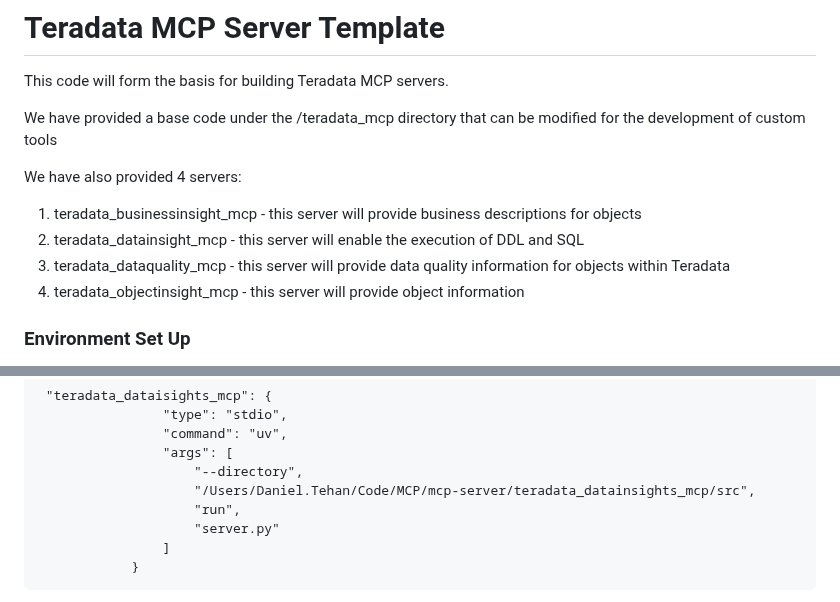
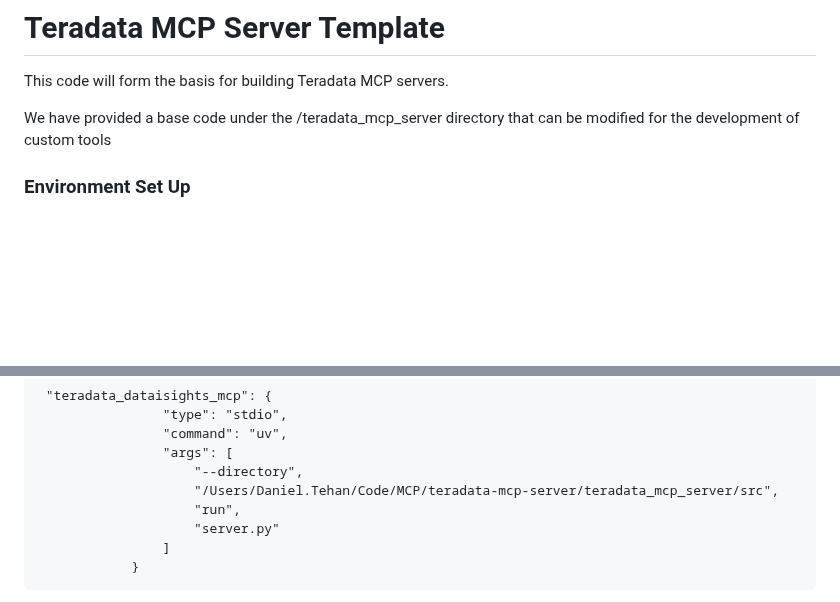
Before and after one commit to sahilbishnoi26/teradata-mcp-server, a Markdown page: README.md, 2 parts joined by grey strips. Drawn GitHub-style; blank space fills up the shorter version.

```diff
--- a/README.md
+++ b/README.md
@@ -3,13 +3,8 @@
 
 This code will form the basis for building Teradata MCP servers.
 
-We have provided a base code under the /teradata_mcp directory that can be modified for the development of custom tools
+We have provided a base code under the /teradata_mcp_server directory that can be modified for the development of custom tools
 
-We have also provided 4 servers:
-1. teradata_businessinsight_mcp - this server will provide business descriptions for objects
-2. teradata_datainsight_mcp - this server will enable the execution of DDL and SQL
-3. teradata_dataquality_mcp - this server will provide data quality information for objects within Teradata
-4. teradata_objectinsight_mcp - this server will provide object information
 
 
 ### Environment Set Up
@@ -94,7 +89,7 @@ python /test/pydanticaiBedrock.py
                 "command": "uv",
                 "args": [
                     "--directory",
-                    "/Users/Daniel.Tehan/Code/MCP/mcp-server/teradata_datainsights_mcp/src",
+                    "/Users/Daniel.Tehan/Code/MCP/teradata-mcp-server/teradata_mcp_server/src",
                     "run",
                     "server.py"
                 ]
```
